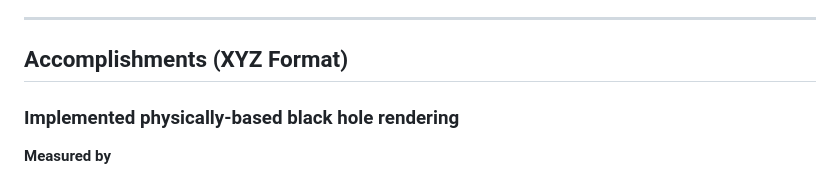
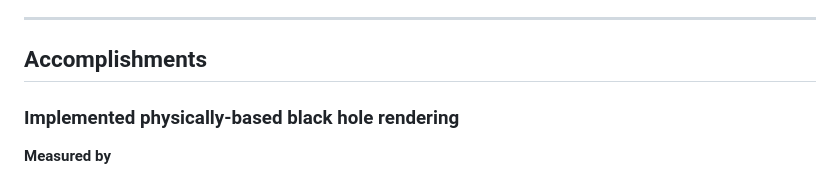
Before and after one commit to Spidey6978/null-geodesic-raytracer, a Markdown page: README.md, the part around the change. GitHub-like rendering.

Commit message:
Update Accomplishments section in README

```diff
--- a/README.md
+++ b/README.md
@@ -50,7 +50,7 @@ Significant effort has been devoted to handling strong-field numerical challenge
 
 ---
 
-## Accomplishments (XYZ Format)
+## Accomplishments
 
 ### Implemented physically-based black hole rendering
 
```
